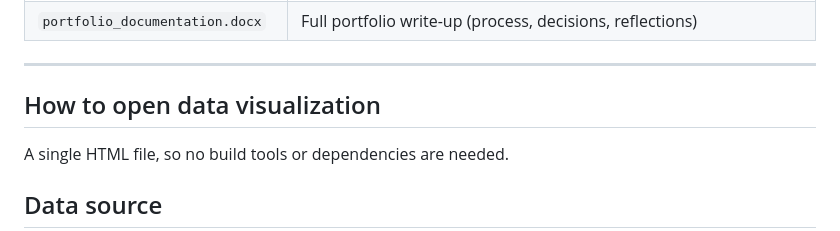
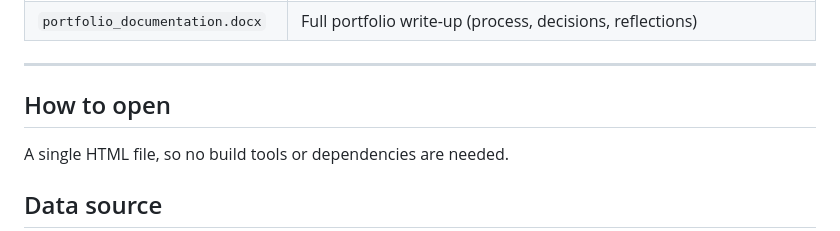
Before and after one commit to controlmyspace/Computational-Practices-Visualisation-and-Sensing, a Markdown page: README.md, the part around the change. Drawn GitHub-style.

Commit message:
Change section title to 'How to open'
Updated section title for clarity.

```diff
--- a/README.md
+++ b/README.md
@@ -31,7 +31,7 @@ The site guides the reader through five sections, each revealing a different lay
 
 ---
 
-## How to open data visualization
+## How to open
 
 A single HTML file, so no build tools or dependencies are needed.
 
```
